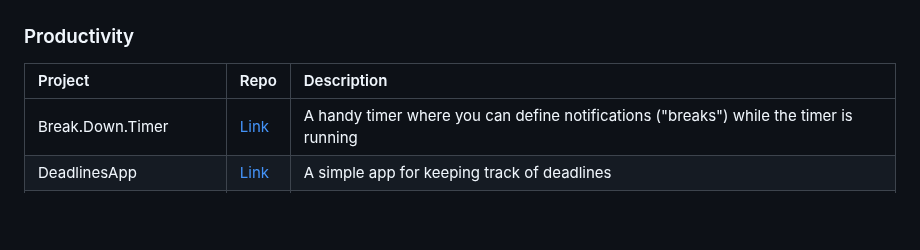
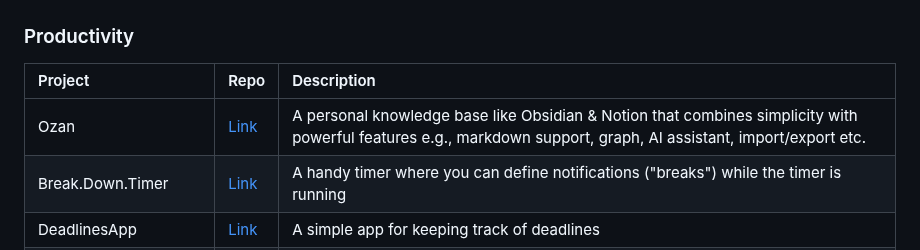
Before and after one commit to fluttergems/awesome-open-source-flutter-apps, a Markdown page: README.md, the part around the change. GitHub-like rendering; blank space fills up the shorter version.

```diff
--- a/README.md
+++ b/README.md
@@ -173,6 +173,7 @@ All the projects added in this project are featured in [fluttergems.dev](flutter
 
 | Project    | Repo  | Description  |
 |:-----------|:------|:-------------|
+| Ozan | [Link](https://github.com/imrofayel/Ozan/) | A personal knowledge base like Obsidian & Notion that combines simplicity with powerful features e.g., markdown support, graph, AI assistant, import/export etc. |
 | Break.Down.Timer | [Link](https://github.com/jenspfahl/bdt) | A handy timer where you can define notifications ("breaks") while the timer is running |
 | DeadlinesApp | [Link](https://github.com/emmanuelmess/deadlinesapp) | A simple app for keeping track of deadlines |
 | Deer | [Link](https://github.com/aleksanderwozniak/deer) | Minimalist Flutter Todo App, built using BLoC pattern |
```
